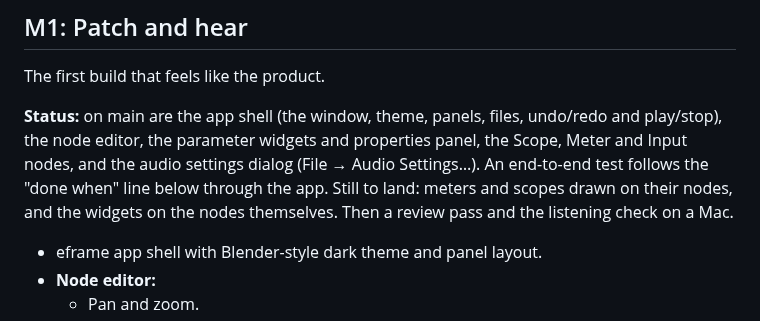
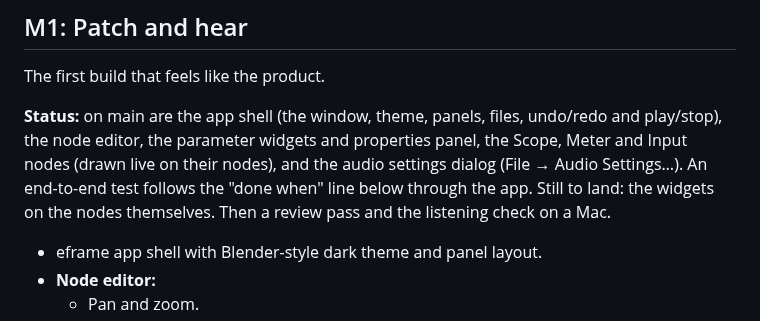
Before and after one commit to Jezza672/noodle, a Markdown page: docs/ROADMAP.md, the part around the change. Rendered like a GitHub page.

Commit message:
Roadmap: meters and scopes are drawn on their nodes
Co-Authored-By: Claude Opus 5.5 (1M context) <noreply@anthropic.com>
Claude-Session: https://claude.ai/code/session_01CsZ6YueEMRjf8ctcZ9DPN1

```diff
--- a/docs/ROADMAP.md
+++ b/docs/ROADMAP.md
@@ -46,11 +46,11 @@ The first build that feels like the product.
 
 **Status:** on main are the app shell (the window, theme, panels, files,
 undo/redo and play/stop), the node editor, the parameter widgets and
-properties panel, the Scope, Meter and Input nodes, and the audio settings
-dialog (File → Audio Settings…). An end-to-end test follows the "done when"
-line below through the app. Still to land: meters and scopes drawn on
-their nodes, and the widgets on the nodes themselves. Then a review pass
-and the listening check on a Mac.
+properties panel, the Scope, Meter and Input nodes (drawn live on their
+nodes), and the audio settings dialog (File → Audio Settings…). An
+end-to-end test follows the "done when" line below through the app. Still
+to land: the widgets on the nodes themselves. Then a review pass and the
+listening check on a Mac.
 
 - eframe app shell with Blender-style dark theme and panel layout.
 - **Node editor:**
```
